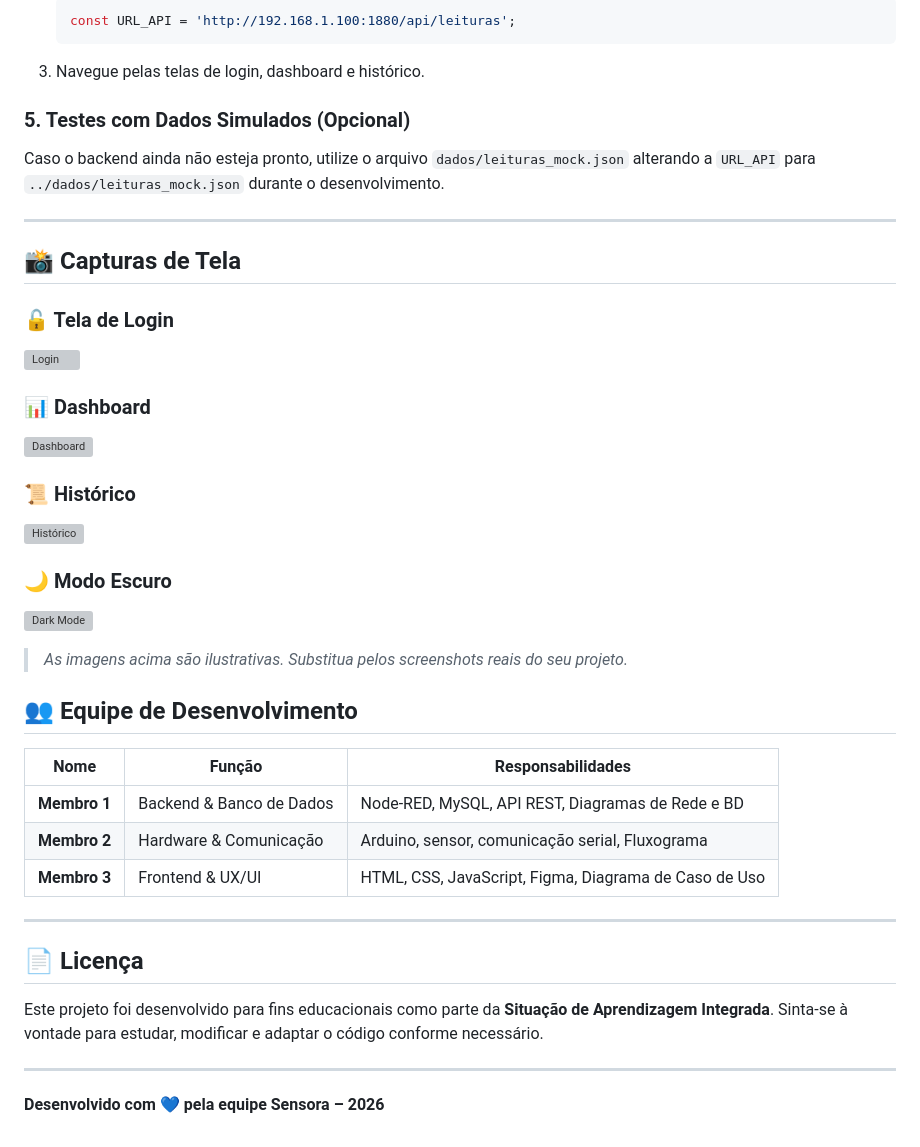
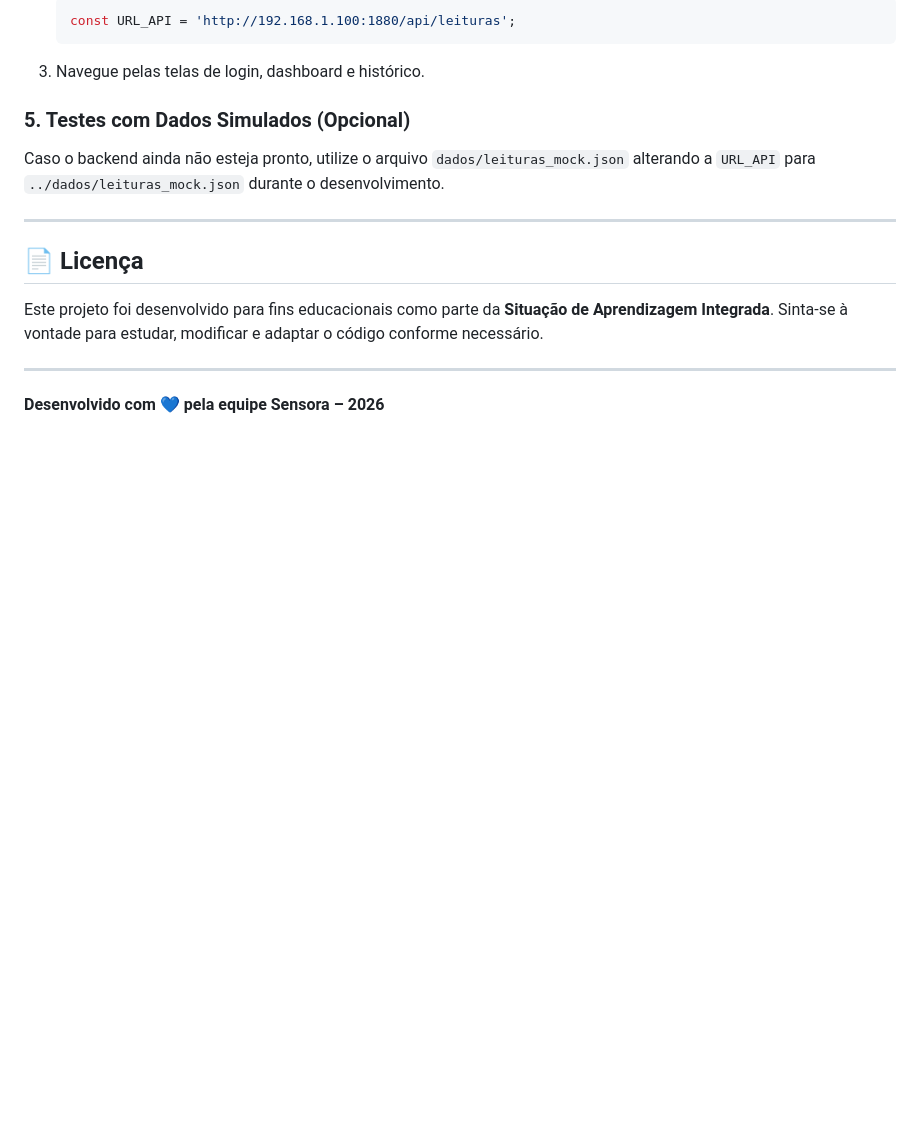
Before and after one commit to lucaspatracao/sensor-monitoramento, a Markdown page: README.md, the part around the change. GitHub-like rendering; blank space fills up the shorter version; grey boxes are pictures that could not be loaded.

Commit message:
6° Atualização

```diff
--- a/README.md
+++ b/README.md
@@ -241,32 +241,6 @@ Caso o backend ainda não esteja pronto, utilize o arquivo `dados/leituras_mock.
 
 ---
 
-## 📸 Capturas de Tela
-
-### 🔓 Tela de Login
-![Login](docs/screenshots/login.png)
-
-### 📊 Dashboard
-![Dashboard](docs/screenshots/dashboard.png)
-
-### 📜 Histórico
-![Histórico](docs/screenshots/historico.png)
-
-### 🌙 Modo Escuro
-![Dark Mode](docs/screenshots/darkmode.png)
-
-> *As imagens acima são ilustrativas. Substitua pelos screenshots reais do seu projeto.*
-
-## 👥 Equipe de Desenvolvimento
-
-| Nome | Função | Responsabilidades |
-|------|--------|-------------------|
-| **Membro 1** | Backend & Banco de Dados | Node‑RED, MySQL, API REST, Diagramas de Rede e BD |
-| **Membro 2** | Hardware & Comunicação | Arduino, sensor, comunicação serial, Fluxograma |
-| **Membro 3** | Frontend & UX/UI | HTML, CSS, JavaScript, Figma, Diagrama de Caso de Uso |
-
----
-
 ## 📄 Licença
 
 Este projeto foi desenvolvido para fins educacionais como parte da **Situação de Aprendizagem Integrada**. Sinta‑se à vontade para estudar, modificar e adaptar o código conforme necessário.
```
